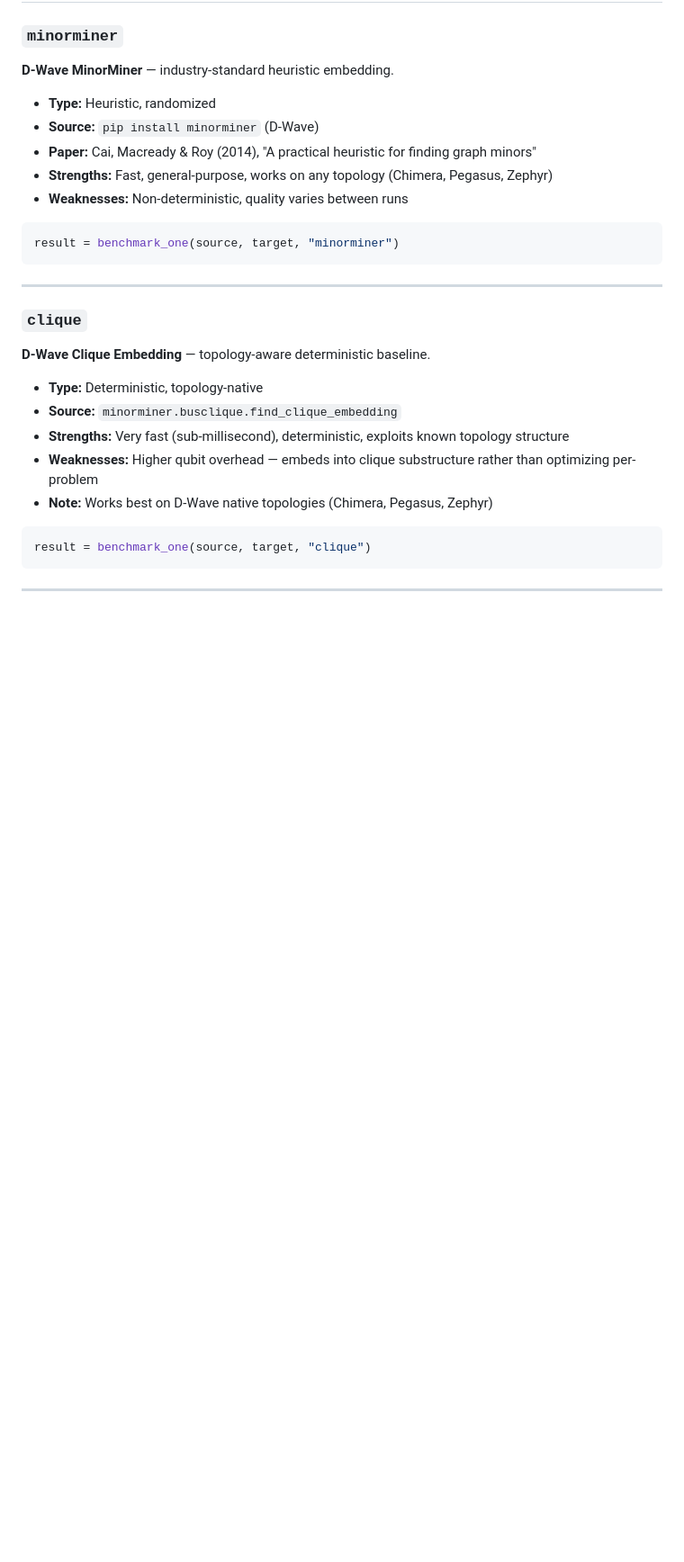
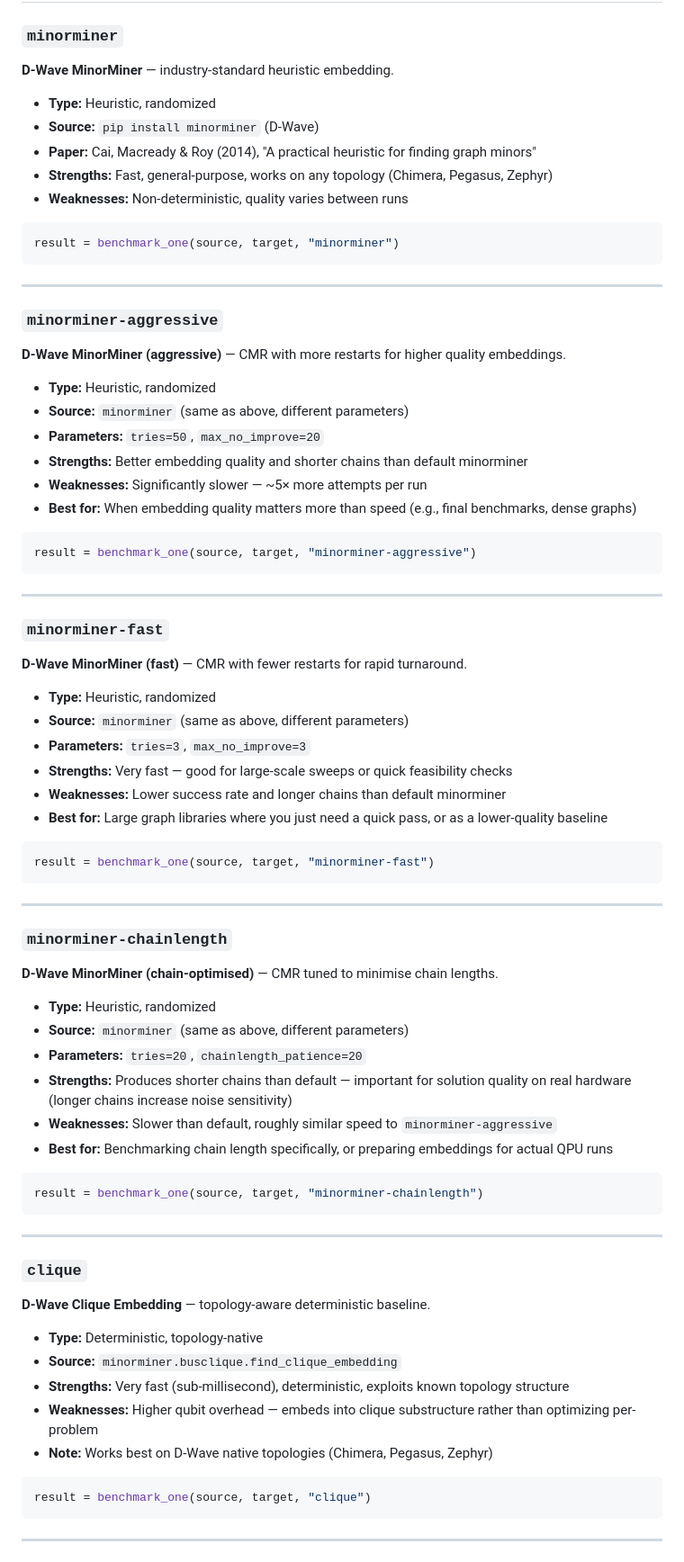
Before and after one commit to Unmolsharma/Quantum_Embedding_benchmark, a Markdown page: docs/algorithms.md, the part around one of its changes. Shown at 90% size. GitHub-like rendering; blank space fills up the shorter version.

Commit message:
Update algorithms.md to add minorminer variants

````diff
--- a/docs/algorithms.md
+++ b/docs/algorithms.md
@@ -15,6 +15,51 @@ QEBench uses a plugin system for embedding algorithms. All algorithms implement
 
 ```python
 result = benchmark_one(source, target, "minorminer")
+```
+
+---
+
+### `minorminer-aggressive`
+**D-Wave MinorMiner (aggressive)** — CMR with more restarts for higher quality embeddings.
+
+- **Type:** Heuristic, randomized
+- **Source:** `minorminer` (same as above, different parameters)
+- **Parameters:** `tries=50`, `max_no_improve=20`
+- **Strengths:** Better embedding quality and shorter chains than default minorminer
+- **Weaknesses:** Significantly slower — ~5× more attempts per run
+- **Best for:** When embedding quality matters more than speed (e.g., final benchmarks, dense graphs)
+```python
+result = benchmark_one(source, target, "minorminer-aggressive")
+```
+
+---
+
+### `minorminer-fast`
+**D-Wave MinorMiner (fast)** — CMR with fewer restarts for rapid turnaround.
+
+- **Type:** Heuristic, randomized
+- **Source:** `minorminer` (same as above, different parameters)
+- **Parameters:** `tries=3`, `max_no_improve=3`
+- **Strengths:** Very fast — good for large-scale sweeps or quick feasibility checks
+- **Weaknesses:** Lower success rate and longer chains than default minorminer
+- **Best for:** Large graph libraries where you just need a quick pass, or as a lower-quality baseline
+```python
+result = benchmark_one(source, target, "minorminer-fast")
+```
+
+---
+
+### `minorminer-chainlength`
+**D-Wave MinorMiner (chain-optimised)** — CMR tuned to minimise chain lengths.
+
+- **Type:** Heuristic, randomized
+- **Source:** `minorminer` (same as above, different parameters)
+- **Parameters:** `tries=20`, `chainlength_patience=20`
+- **Strengths:** Produces shorter chains than default — important for solution quality on real hardware (longer chains increase noise sensitivity)
+- **Weaknesses:** Slower than default, roughly similar speed to `minorminer-aggressive`
+- **Best for:** Benchmarking chain length specifically, or preparing embeddings for actual QPU runs
+```python
+result = benchmark_one(source, target, "minorminer-chainlength")
 ```
 
 ---
````
Also changed, not shown: other parts of docs/algorithms.md (+1 -0 lines).
